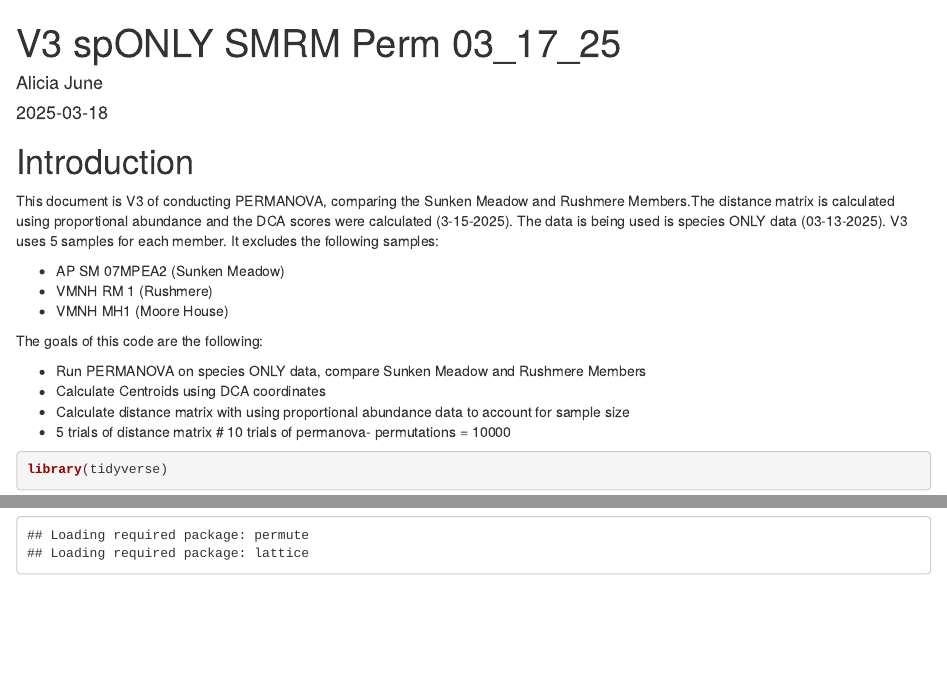
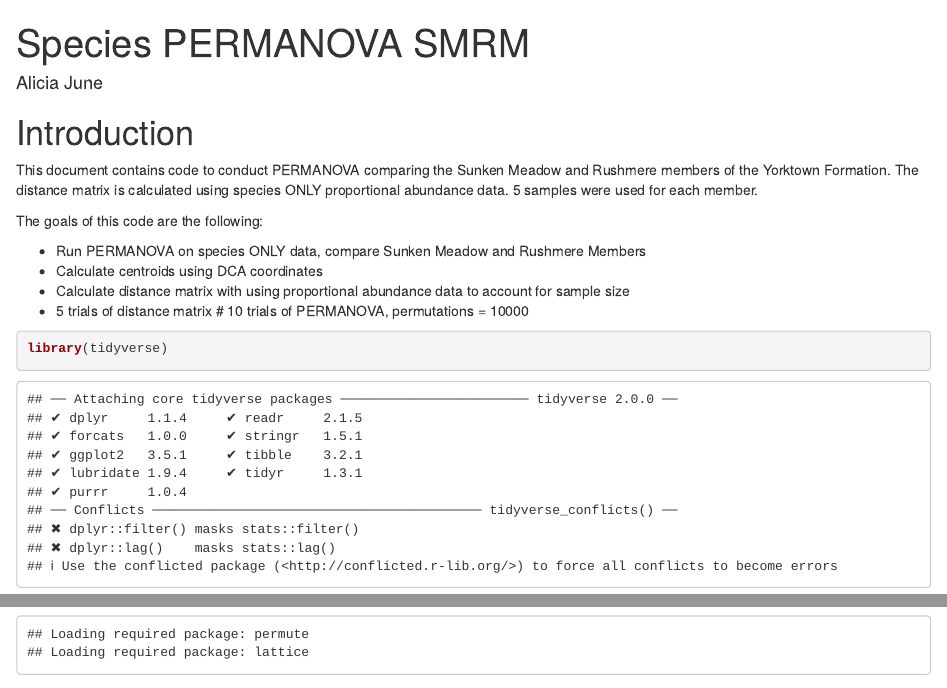
Before and after one commit to amjune35/MPWP, an R Markdown document (Species/PERMANOVA/SMRM/Sp_Perm_SMRM.Rmd): the page in a window 1100 px wide, from its top, and a second part further down, joined at a grey line. Rendered offline with R 4.5, knitr and Pandoc, with nearby package versions; code that draws random numbers runs with fixed seeds of ours; some code elsewhere in the file could not run offline.

Commit message:
Update and rename V3 spONLY SMRM Perm 03_17_25.Rmd to Sp_Perm_SMRM.Rmd
Removed dates and versions from file names. Edited spelling, organized in folder

````diff
--- a/Species/PERMANOVA/SMRM/V3 spONLY SMRM Perm 03_17_25.Rmd
+++ b/Species/PERMANOVA/SMRM/Sp_Perm_SMRM.Rmd
@@ -1,3 +1,3 @@
 ---
-title: "V3 spONLY SMRM Perm 03_17_25"
+title: "Species PERMANOVA SMRM"
 author: "Alicia June"
@@ -7,19 +6,15 @@
 
 # Introduction
 
-This document is V3 of conducting PERMANOVA, comparing the Sunken Meadow and Rushmere Members.The distance matrix is calculated using proportional abundance and the DCA scores were calculated (3-15-2025). The data is being used is species ONLY data (03-13-2025). V3 uses 5 samples for each member. It excludes the following samples:
-
-* AP SM 07MPEA2 (Sunken Meadow)
-* VMNH RM 1 (Rushmere)
-* VMNH MH1 (Moore House)
+This document contains code to conduct PERMANOVA comparing the Sunken Meadow and Rushmere members of the Yorktown Formation. The distance matrix is calculated using species ONLY proportional abundance data. 5 samples were used for each member.
 
 The goals of this code are the following:
 
 * Run PERMANOVA on species ONLY data, compare Sunken Meadow and Rushmere Members
-* Calculate Centroids using DCA coordinates
+* Calculate centroids using DCA coordinates
 * Calculate distance matrix with using proportional abundance data to account for sample size
 * 5 trials of distance matrix
-# 10 trials of permanova- permutations = 10000
+# 10 trials of PERMANOVA, permutations = 10000
 
 ```{r Packages}
 library(tidyverse)
````
Also changed, not shown: Species/PERMANOVA/SMRM/Sp_Perm_SMRM.Rmd (7 more changed lines).
